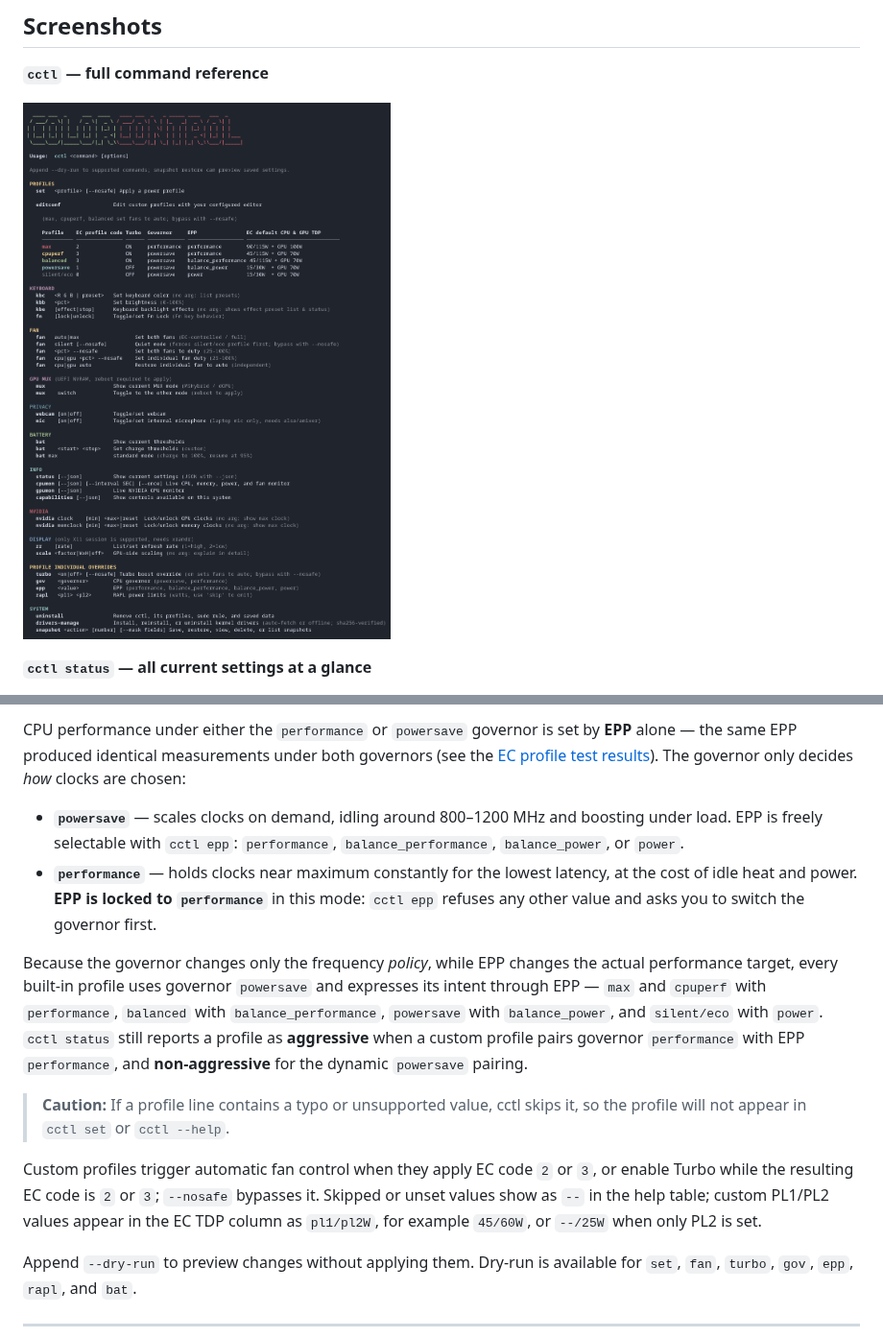
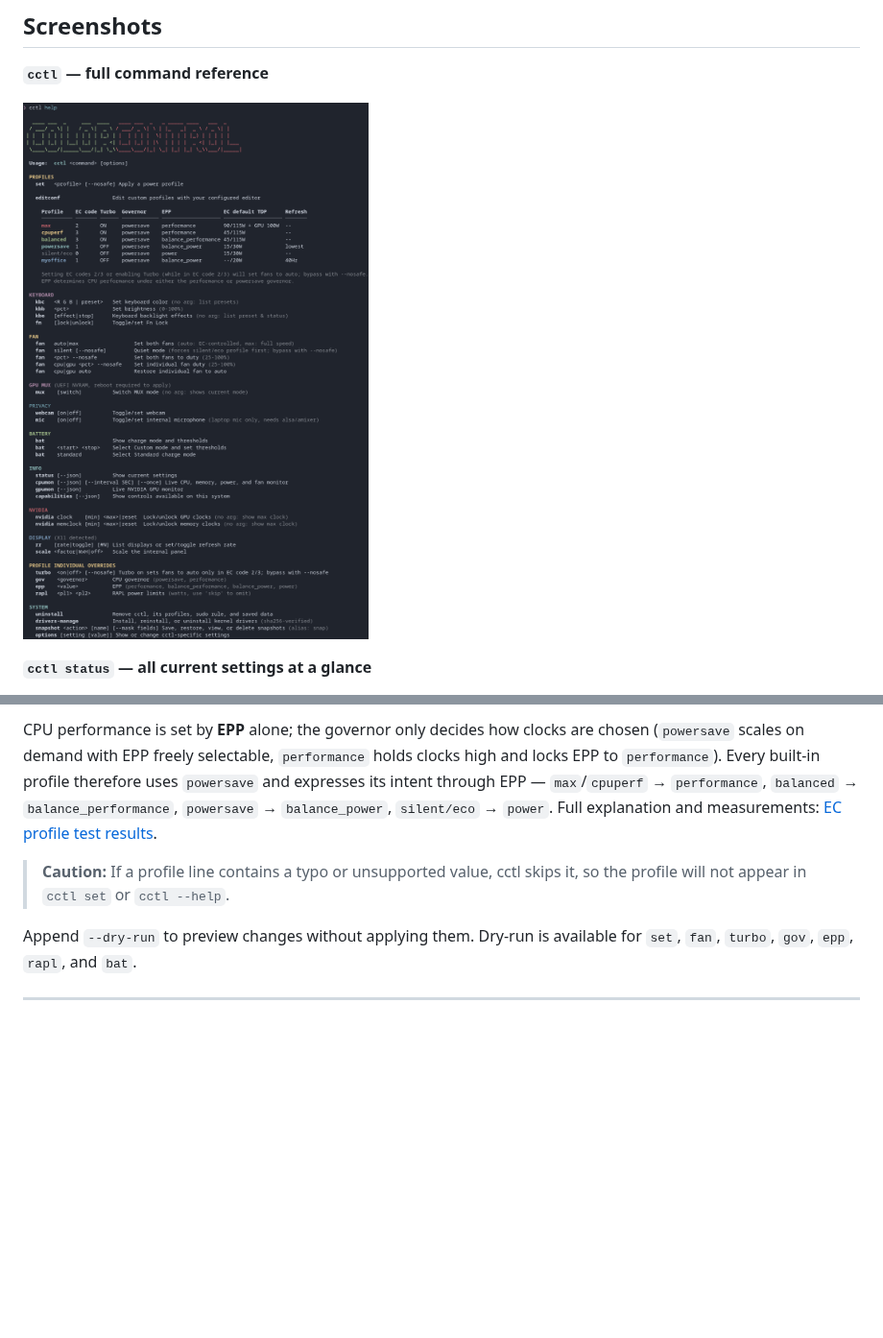
Before and after one commit to bhusann/cctl, a Markdown page: README.md, 2 parts joined by grey strips. Shown at 96% size. Drawn GitHub-style; pictures changed too: docs/screenshots/help.png; blank space fills up the shorter version.

```diff
--- a/README.md
+++ b/README.md
@@ -190,32 +167,13 @@ governor `powersave` or `performance`; and EPP `performance`,
-CPU performance under either the `performance` or `powersave` governor is set by
-**EPP** alone — the same EPP produced identical measurements under both
-governors (see the [EC profile test results](docs/ec-profile-test-results.md)).
-The governor only decides *how* clocks are chosen:
-
-- **`powersave`** — scales clocks on demand, idling around 800–1200 MHz and
-  boosting under load. EPP is freely selectable with `cctl epp`:
-  `performance`, `balance_performance`, `balance_power`, or `power`.
-- **`performance`** — holds clocks near maximum constantly for the lowest
-  latency, at the cost of idle heat and power. **EPP is locked to
-  `performance`** in this mode: `cctl epp` refuses any other value and asks you
-  to switch the governor first.
-
-Because the governor changes only the frequency *policy*, while EPP changes the
-actual performance target, every built-in profile uses governor `powersave` and
-expresses its intent through EPP — `max` and `cpuperf` with `performance`,
-`balanced` with `balance_performance`, `powersave` with `balance_power`, and
-`silent/eco` with `power`. `cctl status` still reports a profile as
-**aggressive** when a custom profile pairs governor `performance` with EPP
-`performance`, and **non-aggressive** for the dynamic `powersave` pairing.
+CPU performance is set by **EPP** alone; the governor only decides how clocks
+are chosen (`powersave` scales on demand with EPP freely selectable,
+`performance` holds clocks high and locks EPP to `performance`). Every built-in
+profile therefore uses `powersave` and expresses its intent through EPP —
+`max`/`cpuperf` → `performance`, `balanced` → `balance_performance`,
+`powersave` → `balance_power`, `silent/eco` → `power`. Full explanation and
+measurements: [EC profile test results](docs/ec-profile-test-results.md#governor-and-epp).
 
 > **Caution:** If a profile line contains a typo or unsupported value, cctl
 > skips it, so the profile will not appear in `cctl set` or `cctl --help`.
-
-Custom profiles trigger automatic fan control when they apply EC code `2` or
-`3`, or enable Turbo while the resulting EC code is `2` or `3`; `--nosafe`
-bypasses it. Skipped or unset values show as `--` in the help table; custom
-PL1/PL2 values appear in the EC TDP column as `pl1/pl2W`, for example `45/60W`,
-or `--/25W` when only PL2 is set.
 
 Append `--dry-run` to preview changes without applying them. Dry-run is
 available for `set`, `fan`, `turbo`, `gov`, `epp`, `rapl`, and `bat`.
```
Also changed, not shown: other parts of README.md (+34 -57 lines), docs/commands.md (+2 -4 lines), docs/ec-profile-test-results.md (+19 -2 lines), docs/icon.png (deleted), 3 other files.
